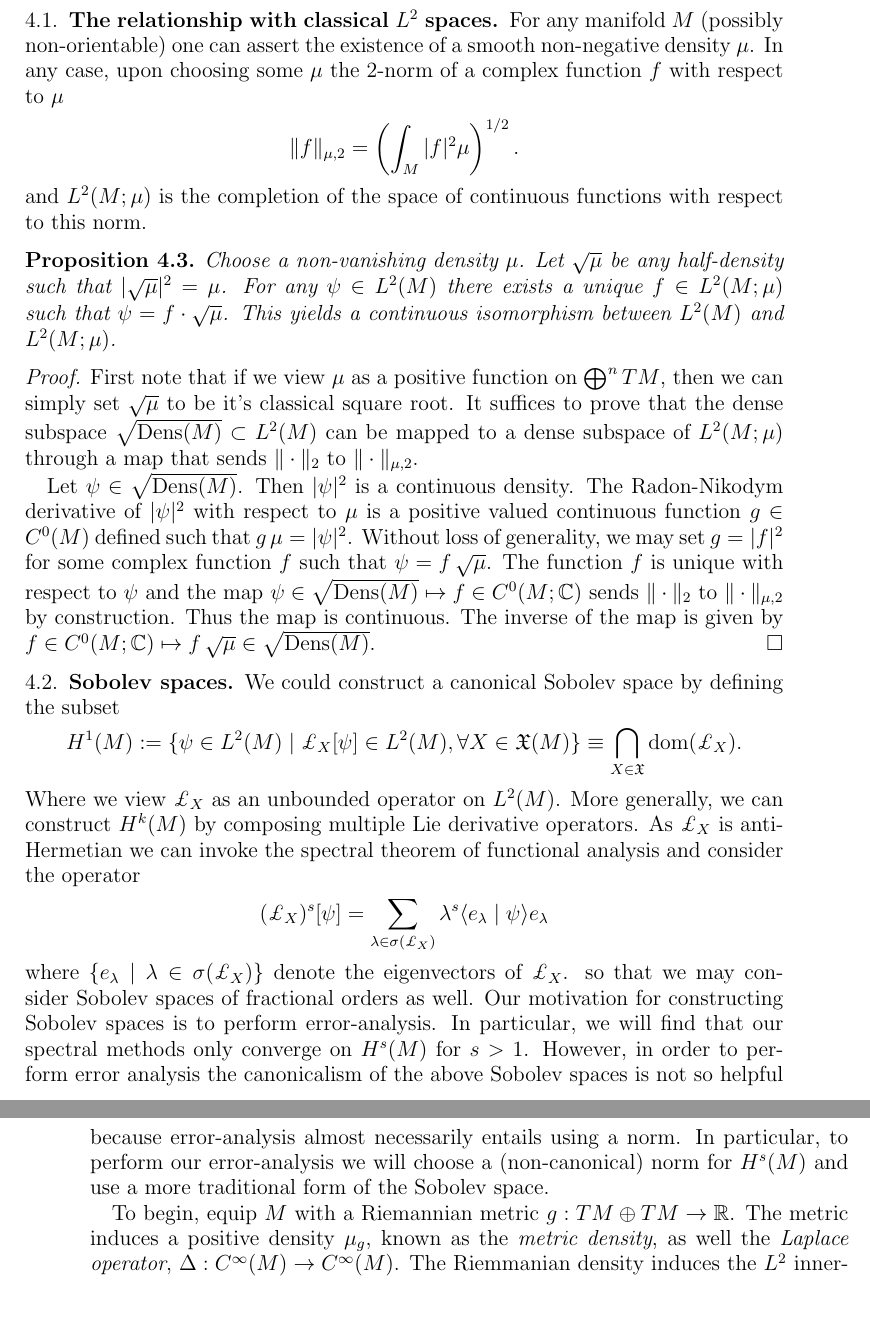
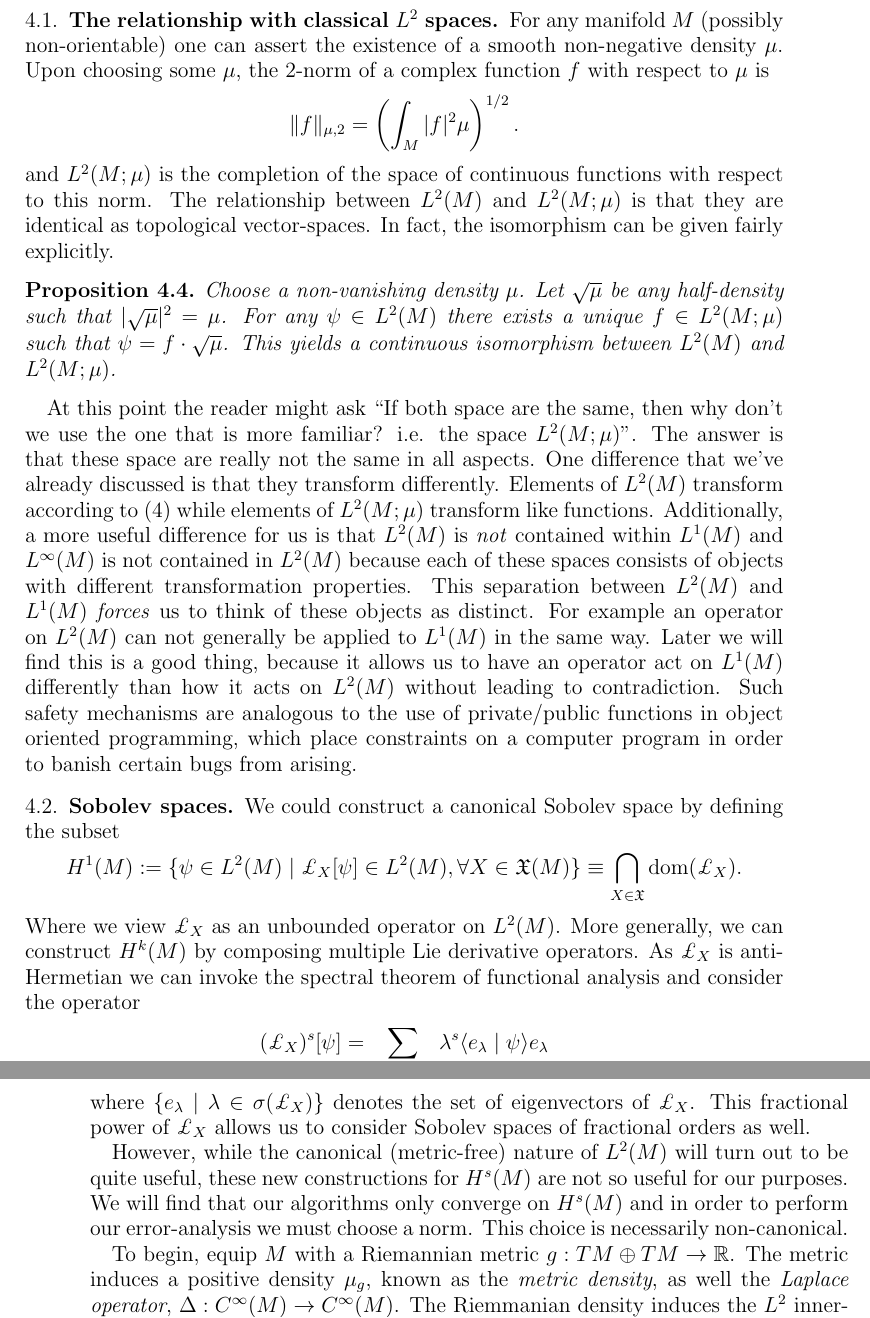
Before and after one commit to ramvasudevan/FBoperator, a LaTeX paper (dynamical_systems_paper/JacVas2015_SIADS.tex): two parts of pages 5 and 6 of 16, joined at a grey line, cut so that both start at the same text. Compiled offline with pdfLaTeX.

Commit message:
fixed some typos

```diff
--- a/dynamical_systems_paper/JacVas2015_SIADS.tex
+++ b/dynamical_systems_paper/JacVas2015_SIADS.tex
@@ -236,18 +248,30 @@ and $L^2(M ; \mu)$ is the completion of the space of continuous functions with r
 	For any $\psi \in L^2(M)$ there exists a unique $f \in L^2(M ; \mu)$ such that $\psi = f \cdot  \sqrt{\mu}$.
 	This yields a continuous isomorphism between $L^2(M)$ and $L^2(M ; \mu)$.
 \end{prop}
-\begin{proof}
-	First note that if we view $\mu$ as a positive function on $\bigoplus^n TM$, then we can simply set $\sqrt{\mu}$ to be it's classical square root.
-	It suffices to prove that the dense subspace $\sqrt{\Dens(M)} \subset L^{2}(M)$ can be mapped to a dense subspace of $L^{2}(M;\mu)$ through a map that sends $\| \cdot \|_{2}$ to $\| \cdot \|_{\mu,2}$.
+%\begin{proof}
+%	First note that if we view $\mu$ as a positive function on $\bigoplus^n TM$, then we can simply set $\sqrt{\mu}$ to be it's classical square root.
+%	It suffices to prove that the dense subspace $\sqrt{\Dens(M)} \subset L^{2}(M)$ can be mapped to a dense subspace of $L^{2}(M;\mu)$ through a map that sends $\| \cdot \|_{2}$ to $\| \cdot \|_{\mu,2}$.
+%
+%	Let $\psi \in \sqrt{\Dens(M)}$.  Then $|\psi|^2$ is a continuous density.
+%	The Radon-Nikodym derivative of $|\psi|^{2}$ with respect to $\mu$ is a positive valued continuous function $g \in C^0(M)$ defined such that $g \, \mu = |\psi|^2$.
+%	Without loss of generality, we may set $g = |f|^{2}$ for some complex function $f$ such that $\psi = f\, \sqrt{\mu}$.
+%	The function $f$ is unique with respect to $\psi$ and
+%	the map $\psi \in \sqrt{\Dens(M)} \mapsto f \in C^0(M ; \mathbb{C} )$ sends $\| \cdot \|_{2}$ to $\| \cdot \|_{\mu,2}$ by construction.
+%	Thus the map is continuous.
+%	The inverse of the map is given by $f \in C^{0}(M;\mathbb{C}) \mapsto f \, \sqrt{\mu} \in \sqrt{\Dens(M)}$.
+%\end{proof}
 
-	Let $\psi \in \sqrt{\Dens(M)}$.  Then $|\psi|^2$ is a continuous density.
-	The Radon-Nikodym derivative of $|\psi|^{2}$ with respect to $\mu$ is a positive valued continuous function $g \in C^0(M)$ defined such that $g \, \mu = |\psi|^2$.
-	Without loss of generality, we may set $g = |f|^{2}$ for some complex function $f$ such that $\psi = f\, \sqrt{\mu}$.
-	The function $f$ is unique with respect to $\psi$ and
-	the map $\psi \in \sqrt{\Dens(M)} \mapsto f \in C^0(M ; \mathbb{C} )$ sends $\| \cdot \|_{2}$ to $\| \cdot \|_{\mu,2}$ by construction.
-	Thus the map is continuous.
-	The inverse of the map is given by $f \in C^{0}(M;\mathbb{C}) \mapsto f \, \sqrt{\mu} \in \sqrt{\Dens(M)}$.
-\end{proof}
+At this point the reader might ask ``If both space are the same, then why don't we use the one that is more familiar?  i.e. the space $L^{2}(M;\mu)$''.
+The answer is that these space are really not the same in all aspects.
+One difference that we've already discussed is that they transform differently.
+Elements of $L^{2}(M)$ transform according to \eqref{eq:transformation law} while elements of $L^{2}(M;\mu)$ transform like functions.
+Additionally, a more useful difference for us is that $L^{2}(M)$ is \emph{not} contained within $L^{1}(M)$ and $L^{\infty}(M)$ is not contained in $L^{2}(M)$
+because each of these spaces consists of objects with different transformation properties.
+This separation between $L^{2}(M)$ and $L^{1}(M)$ \emph{forces} us to think of these objects as distinct.
+For example an operator on $L^{2}(M)$ can not generally be applied to $L^{1}(M)$ in the same way.
+Later we will find this is a good thing, because it allows us to have an operator act on $L^{1}(M)$ differently than how it acts on $L^{2}(M)$
+without leading to contradiction.
+Such safety mechanisms are analogous to the use of private/public functions in object oriented programming, which place constraints on a computer program in order to banish certain bugs from arising.
 
 \subsection{Sobolev spaces}
 \label{sec:Sobolev spaces}
@@ -262,14 +286,14 @@ and consider the operator
 \begin{align*}
 	(\pounds_{X})^{s} [ \psi] = \sum_{\lambda \in \sigma( \pounds_{X}) } \lambda^{s} \langle e_{\lambda} \mid \psi \rangle e_{\lambda}
 \end{align*}
-where $\{ e_{\lambda} \mid \lambda \in \sigma( \pounds_{X}) \}$ denote the eigenvectors of $\pounds_{X}$.
-so that we may consider Sobolev spaces of fractional orders as well.
-Our motivation for constructing Sobolev spaces is to perform error-analysis.
-In particular, we will find that our spectral methods only converge on $H^{s}(M)$ for $s>1$.
-However, in order to perform error analysis the canonicalism of the above Sobolev spaces is not so helpful
-because error-analysis almost necessarily entails using a norm.
-In particular, to perform our error-analysis we will choose a (non-canonical) norm for $H^{s}(M)$
-and use a more traditional form of the Sobolev space.
+where $\{ e_{\lambda} \mid \lambda \in \sigma( \pounds_{X}) \}$ denotes the set of eigenvectors of $\pounds_{X}$.
+This fractional power of $\pounds_{X}$ allows us to consider Sobolev spaces of fractional orders as well.
+
+  However, while the canonical (metric-free) nature of $L^{2}(M)$ will turn out to be quite useful,
+  these new constructions for $H^{s}(M)$ are not so useful for our purposes.
+  We will find that our algorithms only converge on $H^{s}(M)$
+  and in order to perform our error-analysis we must choose a norm.
+  This choice is necessarily non-canonical.
 
 To begin, equip $M$ with a Riemannian metric $g:TM \oplus TM \to \mathbb{R}$.
 The metric induces a positive density $\mu_g$,
```
Also changed, not shown: dynamical_systems_paper/JacVas2015_SIADS.tex (50 more changed lines).
